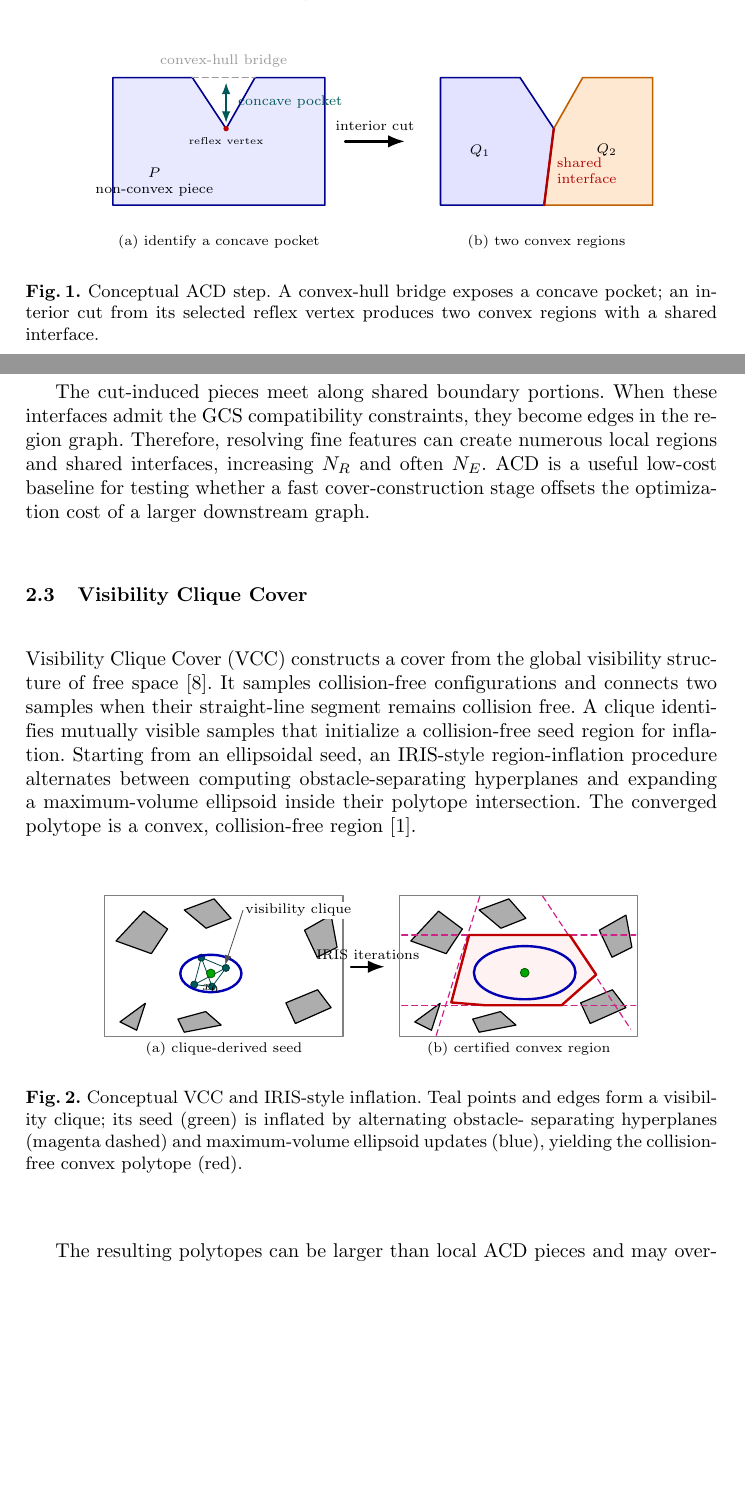
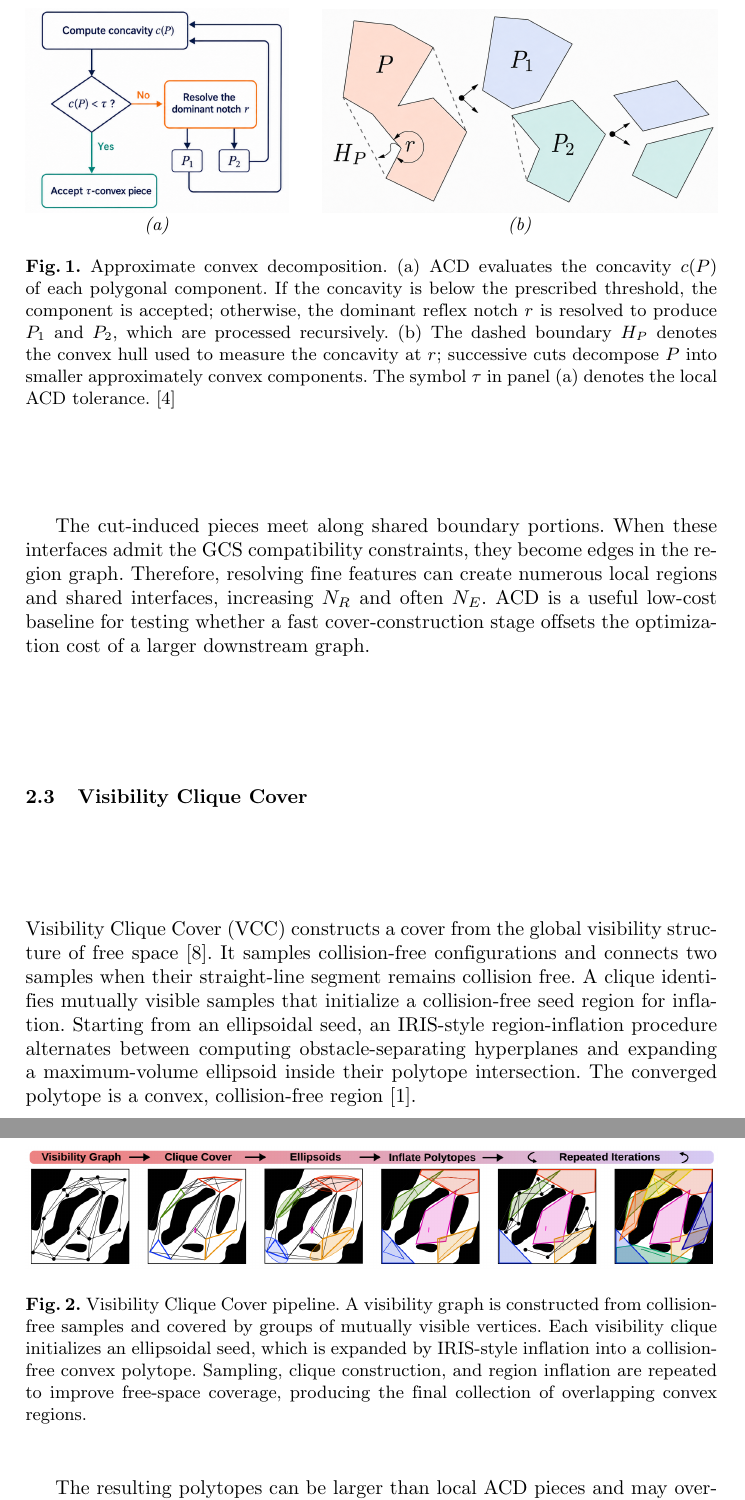
Before and after one commit to dang-khoa-2k4/CD_paper, a LaTeX paper (samplepaper.tex, which reads 2-Techical-background/vi-technical-background.tex): two parts of pages 3 and 4 of 13 before the commit and two parts of pages 4 and 5 of 14 after it, joined at a grey line, cut at the place of the change, the shorter picture padded with empty space. Compiled offline with pdfLaTeX.

Commit message:
modify section 1,2,3

```diff
--- a/2-Techical-background/vi-technical-background.tex
+++ b/2-Techical-background/vi-technical-background.tex
@@ -58,46 +58,24 @@ more local pieces, whereas a larger tolerance suppresses minor features.
 
 \begin{figure}[H]
   \centering
-  \begin{tikzpicture}[
-      x=.85cm, y=.75cm, >=Latex,
-      line cap=round, line join=round,
-      every node/.style={font=\scriptsize, align=center}]
-    \begin{scope}
-      \filldraw[fill=blue!9, draw=blue!55!black, thick]
-        (0,0) -- (4.4,0) -- (4.4,3) -- (2.95,3) --
-        (2.35,1.80) -- (1.65,3) -- (0,3) -- cycle;
-      \draw[densely dashed, gray!80, thick] (1.65,3) -- (2.95,3);
-      \draw[<->, teal!70!black, semithick]
-        (2.35,1.94) -- (2.35,2.88);
-      \fill[red!75!black] (2.35,1.80) circle (1.35pt);
-
-      \node at (0.86,0.55) {$P$\\non-convex piece};
-      \node[above=2pt, text=gray!80] at (2.30,3) {convex-hull bridge};
-      \node[right=2pt, text=teal!70!black] at (2.38,2.42) {concave pocket};
-      \node[below=1pt, font=\tiny] at (2.35,1.80) {reflex vertex};
-      \node[below] at (2.20,-.55) {(a) identify a concave pocket};
-    \end{scope}
-    \draw[->, very thick] (4.82,1.50) -- (6.06,1.50);
-    \node[above=2pt, font=\scriptsize] at (5.44,1.50) {interior cut};
-
-    \begin{scope}[shift={(6.80,0)}]
-      \filldraw[fill=blue!11, draw=blue!55!black, thick]
-        (0,0) -- (2.15,0) -- (2.35,1.80) -- (1.65,3) --
-        (0,3) -- cycle;
-      \filldraw[fill=orange!18, draw=orange!75!black, thick]
-        (2.15,0) -- (4.4,0) -- (4.4,3) -- (2.95,3) --
-        (2.35,1.80) -- cycle;
-      \draw[red!70!black, very thick] (2.15,0) -- (2.35,1.80);
-      \node at (0.82,1.28) {$Q_1$};
-      \node at (3.45,1.30) {$Q_2$};
-      \node[right=2pt, text=red!70!black, align=left] at (2.20,.82)
-        {shared\\interface};
-      \node[below] at (2.20,-.55) {(b) two convex regions};
-    \end{scope}
-  \end{tikzpicture}
-  \caption{Conceptual ACD step. A convex-hull bridge exposes a concave
-  pocket; an interior cut from its selected reflex vertex produces two convex
-  regions with a shared interface.}
+  \begin{minipage}[b]{0.38\textwidth}
+    \centering
+    \includegraphics[width=\linewidth]{image/ACD_algo_a.png}\\[-2pt]
+    \textit{(a)}
+  \end{minipage}\hfill
+  \begin{minipage}[b]{0.57\textwidth}
+    \centering
+    \includegraphics[width=\linewidth]{image/ACD_algo_b.png}\\[-2pt]
+    \textit{(b)}
+  \end{minipage}
+  \caption{Approximate convex decomposition. (a) ACD evaluates the concavity
+  $c(P)$ of each polygonal component. If the concavity is below the prescribed
+  threshold, the component is accepted; otherwise, the dominant reflex notch
+  $r$ is resolved to produce $P_1$ and $P_2$, which are processed recursively.
+  (b) The dashed boundary $H_P$ denotes the convex hull used to measure the
+  concavity at $r$; successive cuts decompose $P$ into smaller approximately
+  convex components. The symbol $\tau$ in panel~(a) denotes the local ACD
+  tolerance. \cite{LienAmato2006}}
   \label{fig:acd-step}
 \end{figure}
 
@@ -123,76 +101,15 @@ collision-free region~\cite{DeitsTedrake2014}.
 
 \begin{figure}[H]
   \centering
-  \begin{tikzpicture}[
-      x=.70cm, y=.70cm, >=Latex,
-      line cap=round, line join=round,
-      obstacle/.style={fill=black!32, draw=black, semithick},
-      sample/.style={circle, fill=teal!70!black, draw=teal!45!black,
-        inner sep=1.25pt},
-      seed/.style={circle, fill=green!65!black, draw=green!35!black,
-        inner sep=1.55pt},
-      cliqueedge/.style={draw=teal!55!black, thin},
-      plane/.style={draw=magenta!85!black, densely dashed, semithick},
-      region/.style={draw=red!75!black, very thick},
-      ellipsoid/.style={draw=blue!70!black, very thick},
-      callout/.style={->, thin, black!70},
-      every node/.style={font=\scriptsize}]
-    % Reused obstacles make the VCC-to-IRIS progression explicit.
-    \def\vccscene{%
-      \draw[black!50, semithick] (0,0) rectangle (6,3.55);
-      \path[obstacle] (.28,2.40) -- (.98,3.15) -- (1.58,2.70) --
-        (1.17,2.08) -- cycle;
-      \path[obstacle] (2.00,3.18) -- (2.75,3.46) -- (3.18,2.97) --
-        (2.55,2.72) -- cycle;
-      \path[obstacle] (5.03,2.67) -- (5.70,3.05) -- (5.85,2.24) --
-        (5.35,1.99) -- cycle;
-      \path[obstacle] (.38,.36) -- (1.02,.83) -- (.80,.15) -- cycle;
-      \path[obstacle] (2.00,.10) -- (2.93,.28) -- (2.54,.62) --
-        (1.84,.43) -- cycle;
-      \path[obstacle] (4.80,.32) -- (5.70,.72) -- (5.36,1.17) --
-        (4.56,.84) -- cycle;}
-
-    % (a) Mutually visible samples define a clique-derived seed.
-    \begin{scope}
-      \vccscene
-      \coordinate (q1) at (2.25,1.30);
-      \coordinate (q2) at (2.70,1.25);
-      \coordinate (q3) at (3.05,1.72);
-      \coordinate (q4) at (2.43,1.98);
-      \draw[cliqueedge] (q1) -- (q2) -- (q3) -- (q4) -- cycle
-        (q1) -- (q3) (q2) -- (q4);
-      \foreach \q in {q1,q2,q3,q4} \node[sample] at (\q) {};
-      \draw[ellipsoid] (2.67,1.58) ellipse (.77 and .47);
-      \node[seed] at (2.67,1.58) {};
-      \node[below=2pt] at (2.67,1.58) {$x_0$};
-      \node[anchor=west, fill=white, inner sep=1pt] (cl) at (3.48,3.17)
-        {visibility clique};
-      \draw[callout] (cl.west) -- (3.03,1.80);
-      \node at (3,-.32) {(a) clique-derived seed};
-    \end{scope}
-    \draw[->, very thick] (6.20,1.75) -- (7.05,1.75)
-      node[midway, above, font=\scriptsize] {IRIS iterations};
-
-    % (b) Alternating separation and ellipsoid inflation.
-    \begin{scope}[xshift=5.20cm]
-      \vccscene
-      \draw[plane] (.92,.02) -- (2.02,3.53);
-      \draw[plane] (.05,2.55) -- (5.95,2.55);
-      \draw[plane] (3.60,3.53) -- (5.82,.18);
-      \draw[plane] (.05,.78) -- (5.95,.78);
-      \filldraw[fill=red!5, region]
-        (1.30,.85) -- (1.75,2.55) -- (4.28,2.55) -- (4.95,1.55) --
-        (4.08,.78) -- (2.15,.78) -- cycle;
-      \draw[ellipsoid] (3.15,1.60) ellipse (1.28 and .67);
-      \node[seed] at (3.15,1.60) {};
-      \node at (3,-.32) {(b) certified convex region};
-    \end{scope}
-  \end{tikzpicture}
-  \caption{Conceptual VCC and IRIS-style inflation. Teal points and edges form
-  a visibility clique; its seed (green) is inflated by alternating obstacle-
-  separating hyperplanes (magenta dashed) and maximum-volume ellipsoid updates
-  (blue), yielding the collision-free convex polytope (red).}
-  \label{fig:vcc-inflation}
+  \includegraphics[width=\linewidth]{image/VCC-pipeline.png}
+  \caption{Visibility Clique Cover pipeline. A visibility graph is constructed
+  from collision-free samples and covered by groups of mutually visible
+  vertices. Each visibility clique initializes an ellipsoidal seed, which is
+  expanded by IRIS-style inflation into a collision-free convex polytope.
+  Sampling, clique construction, and region inflation are repeated to improve
+  free-space coverage, producing the final collection of overlapping convex
+  regions.}
+  \label{fig:vcc-pipeline}
 \end{figure}
 
 The resulting polytopes can be larger than local ACD pieces and may overlap.
```
Also changed, not shown: image/ACD_algo_b.png, 6 other files.
